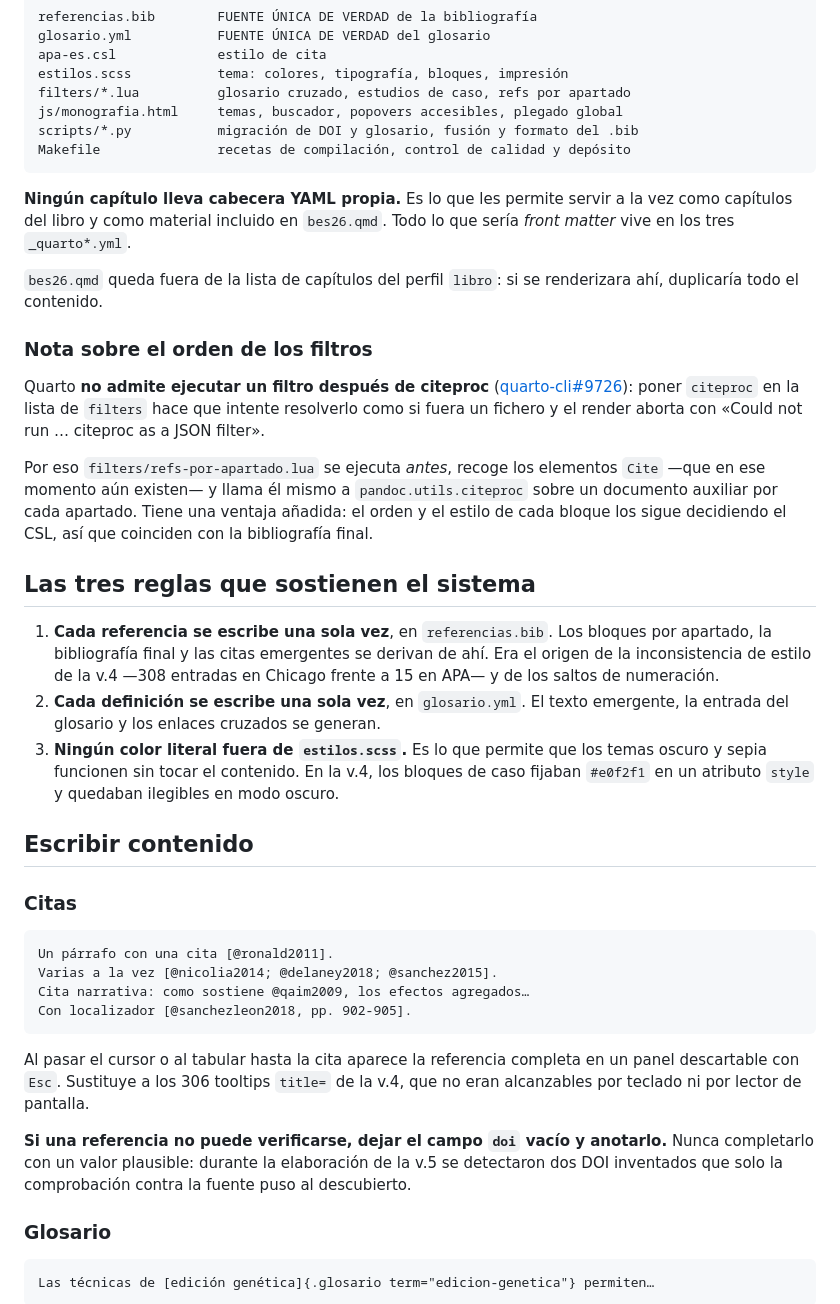
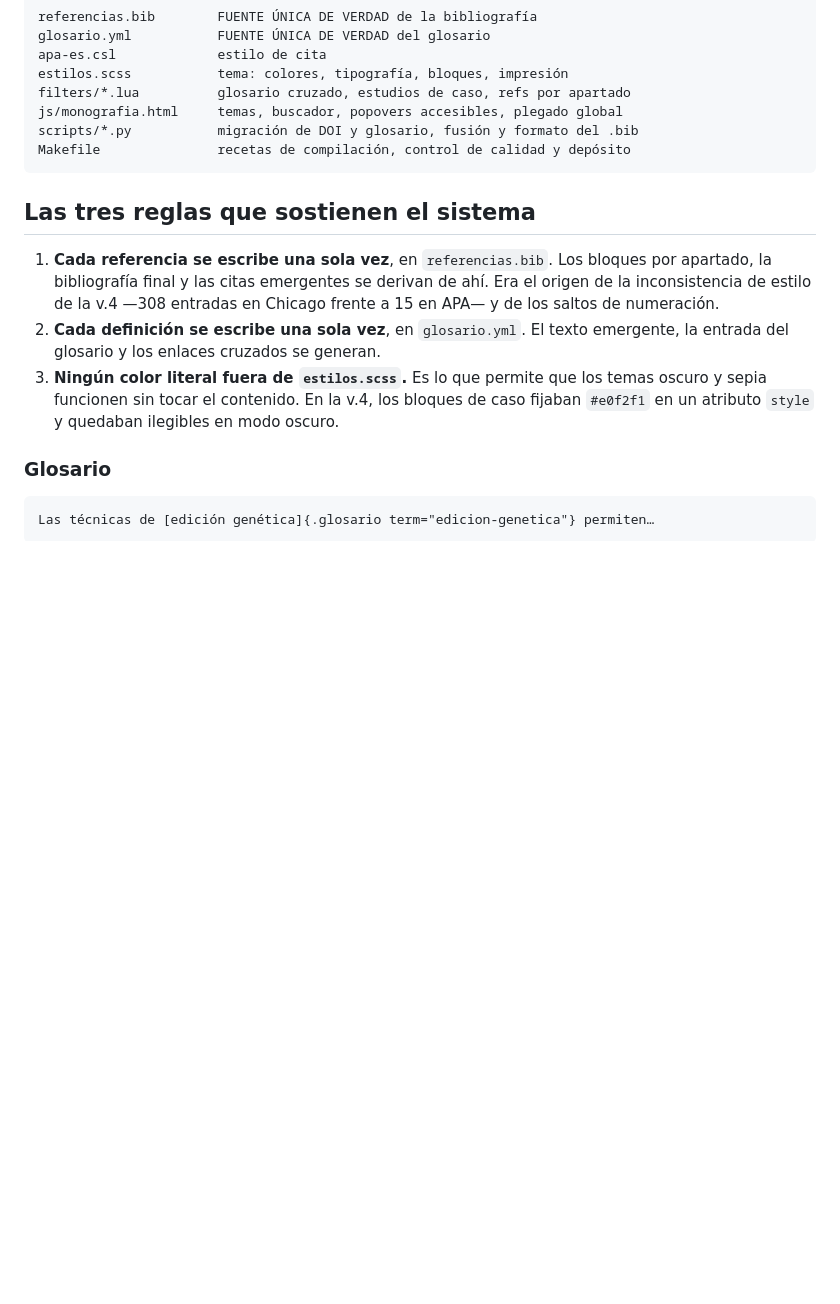
Before and after one commit to utilizas/bes2026, a Markdown page: README.md, the part around one of its changes. Drawn GitHub-style; blank space fills up the shorter version.

````diff
--- a/README.md
+++ b/README.md
@@ -146,36 +93,11 @@ scripts/*.py           migración de DOI y glosario, fusión y formato del .bib
 Makefile               recetas de compilación, control de calidad y depósito
 ```
 
-**Ningún capítulo lleva cabecera YAML propia.** Es lo que les permite servir a la vez como capítulos del libro y como material incluido en `bes26.qmd`. Todo lo que sería *front matter* vive en los tres `_quarto*.yml`.
-
-`bes26.qmd` queda fuera de la lista de capítulos del perfil `libro`: si se renderizara ahí, duplicaría todo el contenido.
-
-### Nota sobre el orden de los filtros
-
-Quarto **no admite ejecutar un filtro después de citeproc** ([quarto-cli#9726](https://github.com/quarto-dev/quarto-cli/issues/9726)): poner `citeproc` en la lista de `filters` hace que intente resolverlo como si fuera un fichero y el render aborta con «Could not run … citeproc as a JSON filter».
-
-Por eso `filters/refs-por-apartado.lua` se ejecuta *antes*, recoge los elementos `Cite` —que en ese momento aún existen— y llama él mismo a `pandoc.utils.citeproc` sobre un documento auxiliar por cada apartado. Tiene una ventaja añadida: el orden y el estilo de cada bloque los sigue decidiendo el CSL, así que coinciden con la bibliografía final.
-
 ## Las tres reglas que sostienen el sistema
 
 1. **Cada referencia se escribe una sola vez**, en `referencias.bib`. Los bloques por apartado, la bibliografía final y las citas emergentes se derivan de ahí. Era el origen de la inconsistencia de estilo de la v.4 —308 entradas en Chicago frente a 15 en APA— y de los saltos de numeración.
 2. **Cada definición se escribe una sola vez**, en `glosario.yml`. El texto emergente, la entrada del glosario y los enlaces cruzados se generan.
 3. **Ningún color literal fuera de `estilos.scss`.** Es lo que permite que los temas oscuro y sepia funcionen sin tocar el contenido. En la v.4, los bloques de caso fijaban `#e0f2f1` en un atributo `style` y quedaban ilegibles en modo oscuro.
-
-## Escribir contenido
-
-### Citas
-
-```markdown
-Un párrafo con una cita [@ronald2011].
-Varias a la vez [@nicolia2014; @delaney2018; @sanchez2015].
-Cita narrativa: como sostiene @qaim2009, los efectos agregados…
-Con localizador [@sanchezleon2018, pp. 902-905].
-```
-
-Al pasar el cursor o al tabular hasta la cita aparece la referencia completa en un panel descartable con `Esc`. Sustituye a los 306 tooltips `title=` de la v.4, que no eran alcanzables por teclado ni por lector de pantalla.
-
-**Si una referencia no puede verificarse, dejar el campo `doi` vacío y anotarlo.** Nunca completarlo con un valor plausible: durante la elaboración de la v.5 se detectaron dos DOI inventados que solo la comprobación contra la fuente puso al descubierto.
 
 ### Glosario
 
````
Also changed, not shown: other parts of README.md (+3 -67 lines).
